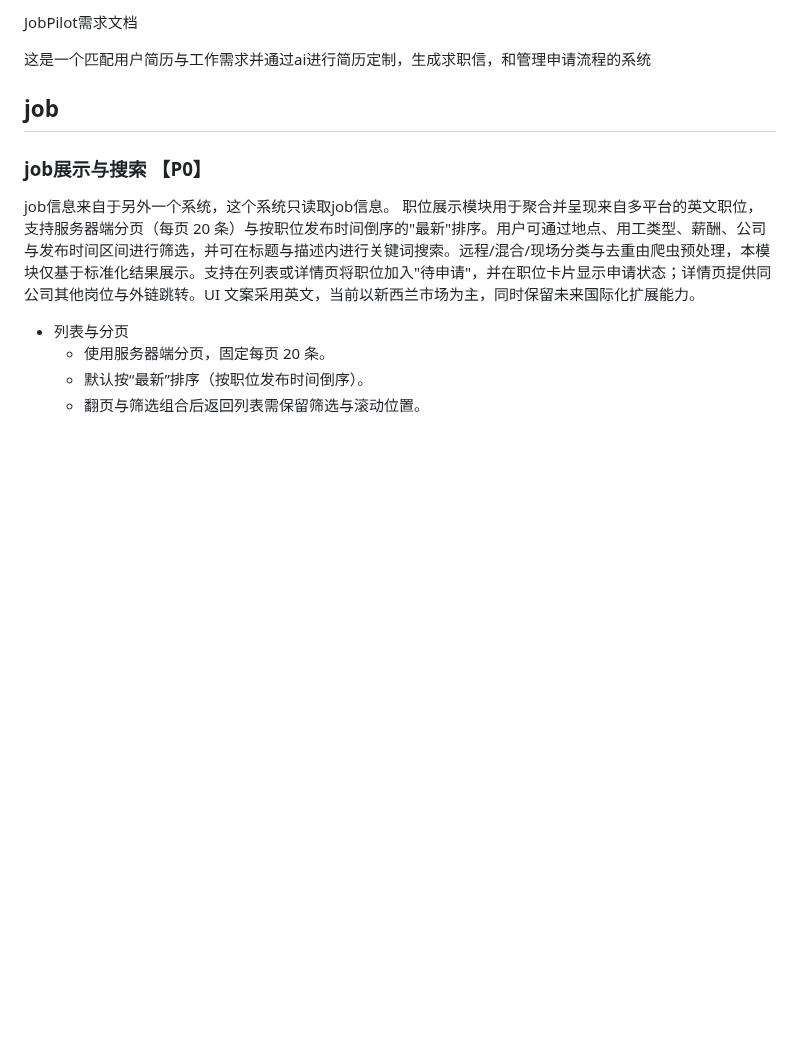
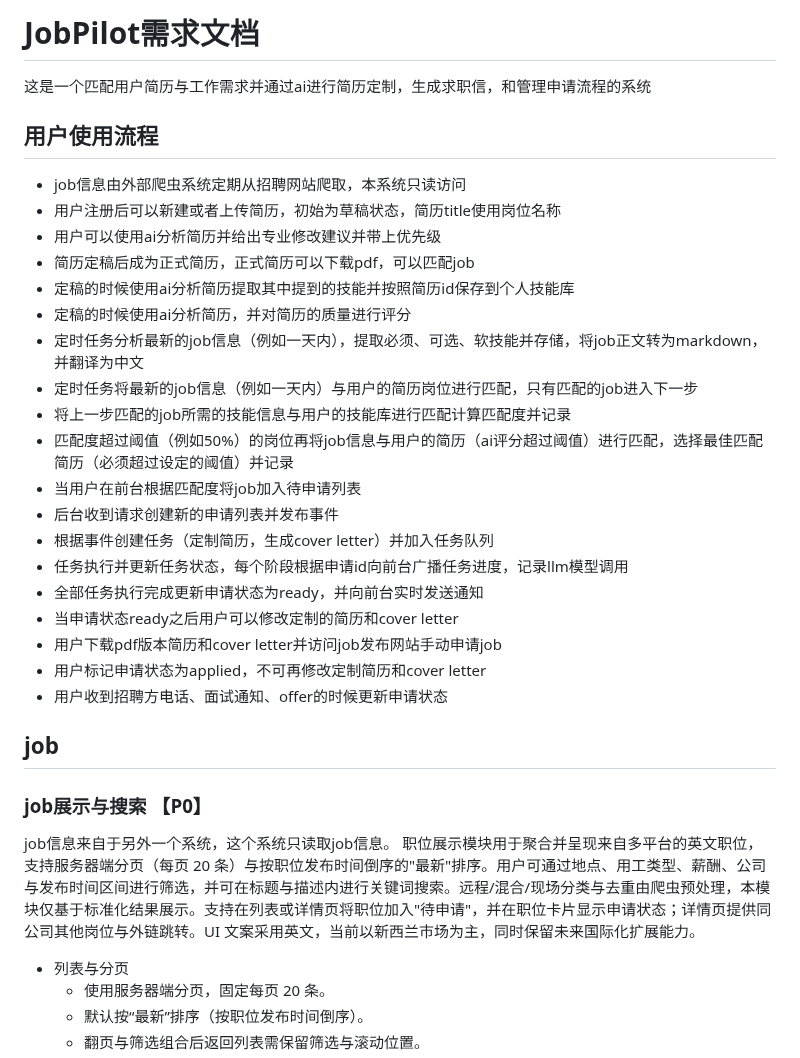
Before and after one commit to cysong/JobPilot, a Markdown page: docs/requirements.md, the part around the change. Drawn GitHub-style; blank space fills up the shorter version.

Commit message:
add use workflow

```diff
--- a/docs/requirements.md
+++ b/docs/requirements.md
@@ -1,7 +1,28 @@
-JobPilot需求文档
+# JobPilot需求文档
 
 这是一个匹配用户简历与工作需求并通过ai进行简历定制，生成求职信，和管理申请流程的系统
 
+
+## 用户使用流程
+- job信息由外部爬虫系统定期从招聘网站爬取，本系统只读访问
+- 用户注册后可以新建或者上传简历，初始为草稿状态，简历title使用岗位名称
+- 用户可以使用ai分析简历并给出专业修改建议并带上优先级
+- 简历定稿后成为正式简历，正式简历可以下载pdf，可以匹配job
+- 定稿的时候使用ai分析简历提取其中提到的技能并按照简历id保存到个人技能库
+- 定稿的时候使用ai分析简历，并对简历的质量进行评分
+- 定时任务分析最新的job信息（例如一天内），提取必须、可选、软技能并存储，将job正文转为markdown，并翻译为中文
+- 定时任务将最新的job信息（例如一天内）与用户的简历岗位进行匹配，只有匹配的job进入下一步
+- 将上一步匹配的job所需的技能信息与用户的技能库进行匹配计算匹配度并记录
+- 匹配度超过阈值（例如50%）的岗位再将job信息与用户的简历（ai评分超过阈值）进行匹配，选择最佳匹配简历（必须超过设定的阈值）并记录
+- 当用户在前台根据匹配度将job加入待申请列表
+- 后台收到请求创建新的申请列表并发布事件
+- 根据事件创建任务（定制简历，生成cover letter）并加入任务队列
+- 任务执行并更新任务状态，每个阶段根据申请id向前台广播任务进度，记录llm模型调用
+- 全部任务执行完成更新申请状态为ready，并向前台实时发送通知
+- 当申请状态ready之后用户可以修改定制的简历和cover letter
+- 用户下载pdf版本简历和cover letter并访问job发布网站手动申请job
+- 用户标记申请状态为applied，不可再修改定制简历和cover letter
+- 用户收到招聘方电话、面试通知、offer的时候更新申请状态
 
 ## job
 
```
